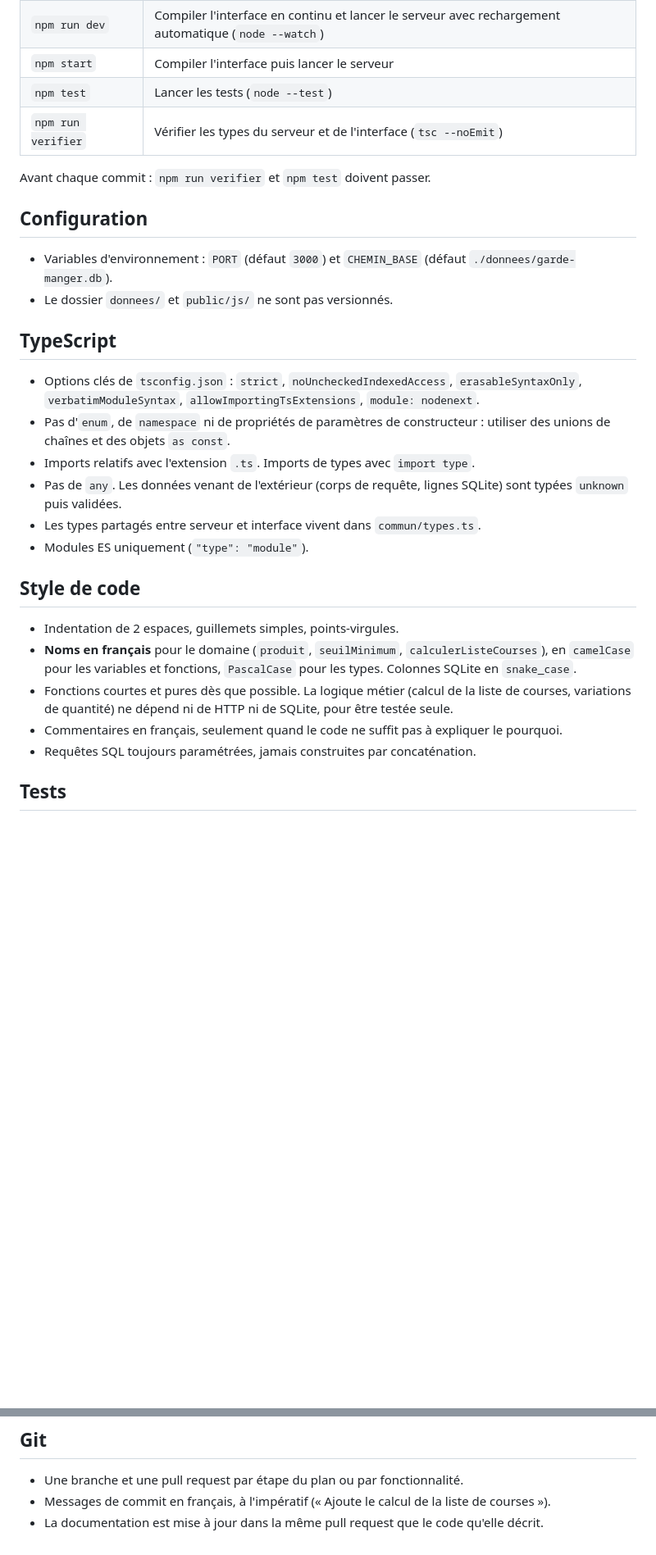
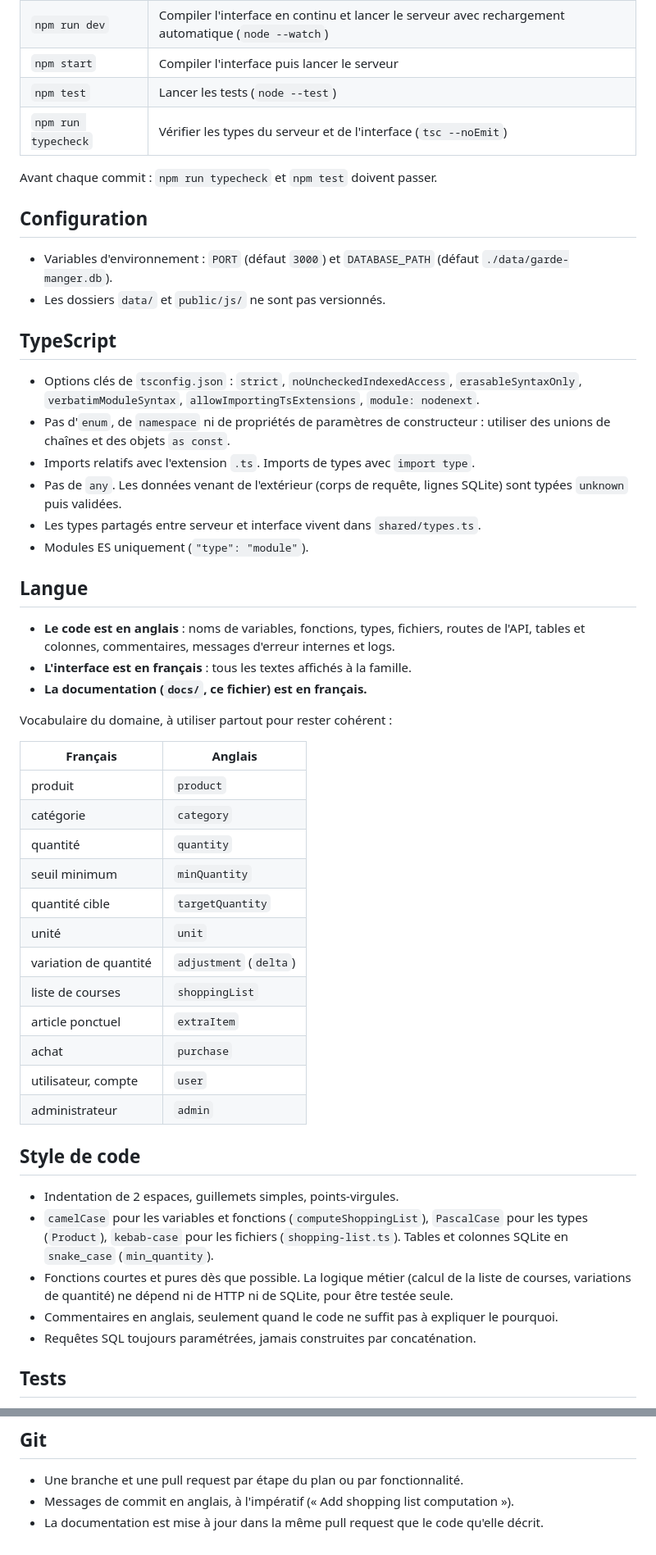
Before and after one commit to tmarignier/garde-manger, a Markdown page: CLAUDE.md, 2 parts joined by grey strips. Shown at 82% size. Drawn GitHub-style; blank space fills up the shorter version.

```diff
--- a/CLAUDE.md
+++ b/CLAUDE.md
@@ -16,14 +16,14 @@ Application web familiale de gestion des stocks d'épicerie. Avant de coder, lir
 | `npm run dev` | Compiler l'interface en continu et lancer le serveur avec rechargement automatique (`node --watch`) |
 | `npm start` | Compiler l'interface puis lancer le serveur |
 | `npm test` | Lancer les tests (`node --test`) |
-| `npm run verifier` | Vérifier les types du serveur et de l'interface (`tsc --noEmit`) |
+| `npm run typecheck` | Vérifier les types du serveur et de l'interface (`tsc --noEmit`) |
 
-Avant chaque commit : `npm run verifier` et `npm test` doivent passer.
+Avant chaque commit : `npm run typecheck` et `npm test` doivent passer.
 
 ## Configuration
 
-- Variables d'environnement : `PORT` (défaut `3000`) et `CHEMIN_BASE` (défaut `./donnees/garde-manger.db`).
-- Le dossier `donnees/` et `public/js/` ne sont pas versionnés.
+- Variables d'environnement : `PORT` (défaut `3000`) et `DATABASE_PATH` (défaut `./data/garde-manger.db`).
+- Les dossiers `data/` et `public/js/` ne sont pas versionnés.
 
 ## TypeScript
 
@@ -31,15 +31,38 @@ Avant chaque commit : `npm run verifier` et `npm test` doivent passer.
 - Pas d'`enum`, de `namespace` ni de propriétés de paramètres de constructeur : utiliser des unions de chaînes et des objets `as const`.
 - Imports relatifs avec l'extension `.ts`. Imports de types avec `import type`.
 - Pas de `any`. Les données venant de l'extérieur (corps de requête, lignes SQLite) sont typées `unknown` puis validées.
-- Les types partagés entre serveur et interface vivent dans `commun/types.ts`.
+- Les types partagés entre serveur et interface vivent dans `shared/types.ts`.
 - Modules ES uniquement (`"type": "module"`).
+
+## Langue
+
+- **Le code est en anglais** : noms de variables, fonctions, types, fichiers, routes de l'API, tables et colonnes, commentaires, messages d'erreur internes et logs.
+- **L'interface est en français** : tous les textes affichés à la famille.
+- **La documentation (`docs/`, ce fichier) est en français.**
+
+Vocabulaire du domaine, à utiliser partout pour rester cohérent :
+
+| Français | Anglais |
+|---|---|
+| produit | `product` |
+| catégorie | `category` |
+| quantité | `quantity` |
+| seuil minimum | `minQuantity` |
+| quantité cible | `targetQuantity` |
+| unité | `unit` |
+| variation de quantité | `adjustment` (`delta`) |
+| liste de courses | `shoppingList` |
+| article ponctuel | `extraItem` |
+| achat | `purchase` |
+| utilisateur, compte | `user` |
+| administrateur | `admin` |
 
 ## Style de code
 
 - Indentation de 2 espaces, guillemets simples, points-virgules.
-- **Noms en français** pour le domaine (`produit`, `seuilMinimum`, `calculerListeCourses`), en `camelCase` pour les variables et fonctions, `PascalCase` pour les types. Colonnes SQLite en `snake_case`.
+- `camelCase` pour les variables et fonctions (`computeShoppingList`), `PascalCase` pour les types (`Product`), `kebab-case` pour les fichiers (`shopping-list.ts`). Tables et colonnes SQLite en `snake_case` (`min_quantity`).
 - Fonctions courtes et pures dès que possible. La logique métier (calcul de la liste de courses, variations de quantité) ne dépend ni de HTTP ni de SQLite, pour être testée seule.
-- Commentaires en français, seulement quand le code ne suffit pas à expliquer le pourquoi.
+- Commentaires en anglais, seulement quand le code ne suffit pas à expliquer le pourquoi.
 - Requêtes SQL toujours paramétrées, jamais construites par concaténation.
 
 ## Tests
@@ -52,5 +75,5 @@ Avant chaque commit : `npm run verifier` et `npm test` doivent passer.
 ## Git
 
 - Une branche et une pull request par étape du plan ou par fonctionnalité.
-- Messages de commit en français, à l'impératif (« Ajoute le calcul de la liste de courses »).
+- Messages de commit en anglais, à l'impératif (« Add shopping list computation »).
 - La documentation est mise à jour dans la même pull request que le code qu'elle décrit.
```
Also changed, not shown: docs/architecture.md (+40 -37 lines), docs/plan.md (+2 -2 lines).
